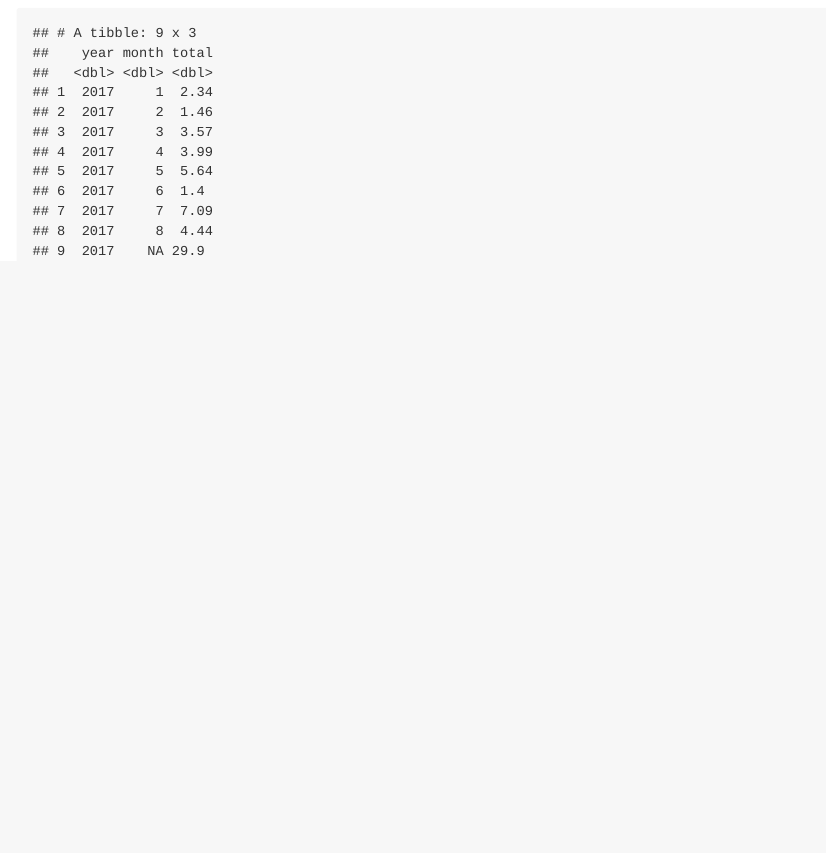
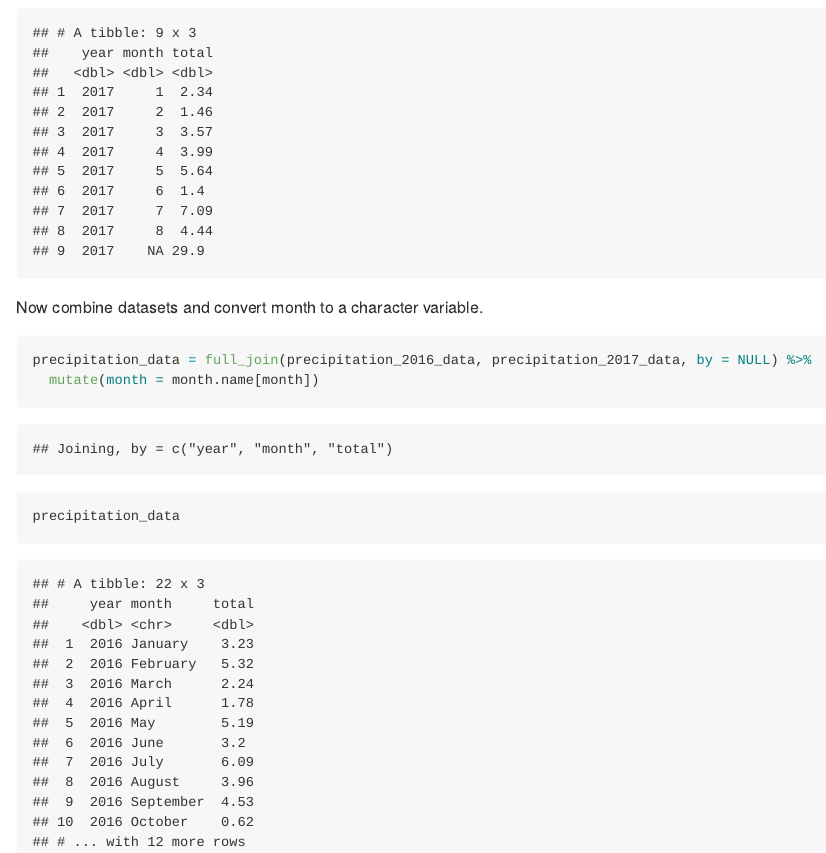
Before and after one commit to lz2657/p8105_hw2_lz2657, an R Markdown document (p8105_hw2_lz2657.Rmd): the page in a window 1100 px wide, from 3180 px down. The pictures show the output file p8105_hw2_lz2657.md that the author committed with the source, drawn offline in the style of GitHub; long lines of code are wrapped.

Commit message:
combine datasets and convert month to a character variable

````diff
--- a/p8105_hw2_lz2657.Rmd
+++ b/p8105_hw2_lz2657.Rmd
@@ -84,3 +84,12 @@ precipitation_2017_data = read_excel("./data/HealthyHarborWaterWheelTotals2017-9
 
 precipitation_2017_data
 ```
+
+Now combine datasets and convert month to a character variable.
+
+```{r problem2_combine}
+precipitation_data = full_join(precipitation_2016_data, precipitation_2017_data, by = NULL) %>%
+  mutate(month = month.name[month])
+
+precipitation_data
+```
````
Also changed, not shown: p8105_hw2_lz2657.md.
